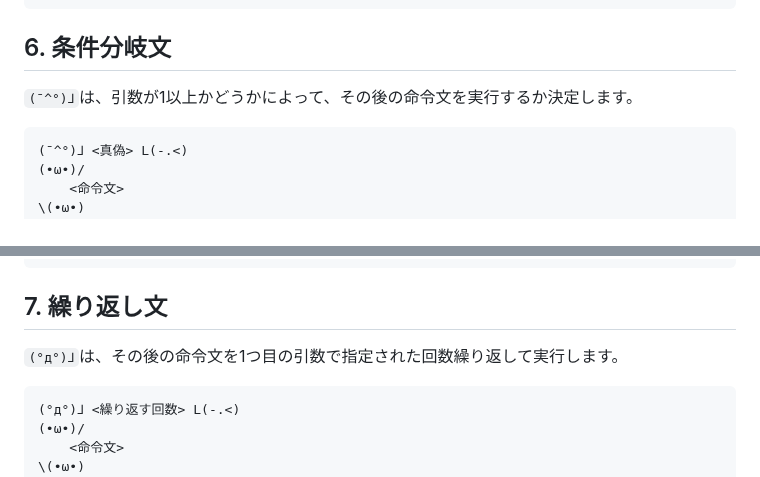
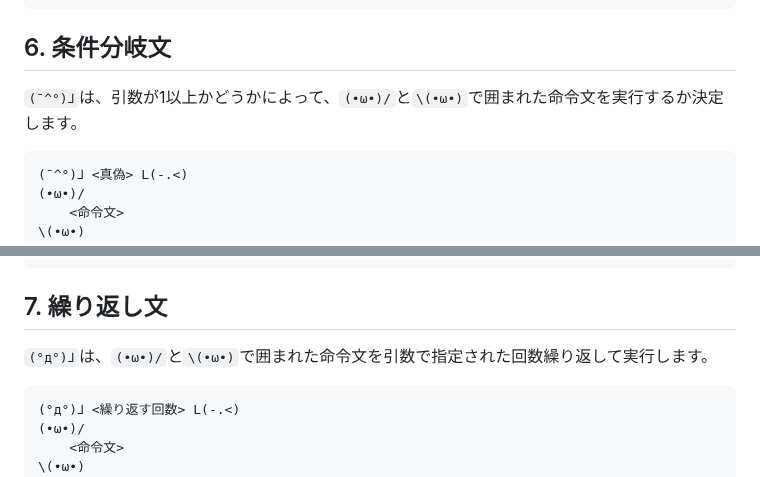
Before and after one commit to o-uki/Fa-c_e-Script, a Markdown page: README.md, 2 parts joined by grey strips. Drawn GitHub-style.

````diff
--- a/README.md
+++ b/README.md
@@ -218,7 +218,7 @@ node sample.js
 ```
 
 ## 6. 条件分岐文
-`(¯^°)⅃`は、引数が1以上かどうかによって、その後の命令文を実行するか決定します。
+`(¯^°)⅃`は、引数が1以上かどうかによって、`(•ω•)/`と`\(•ω•)`で囲まれた命令文を実行するか決定します。
 ```
 (¯^°)⅃ <真偽> L(-.<)
 (•ω•)/
@@ -260,7 +260,7 @@ node sample.js
 ```
 
 ## 7. 繰り返し文
-`(°д°)⅃`は、その後の命令文を1つ目の引数で指定された回数繰り返して実行します。
+`(°д°)⅃`は、`(•ω•)/`と`\(•ω•)`で囲まれた命令文を引数で指定された回数繰り返して実行します。
 ```
 (°д°)⅃ <繰り返す回数> L(-.<)
 (•ω•)/
````
